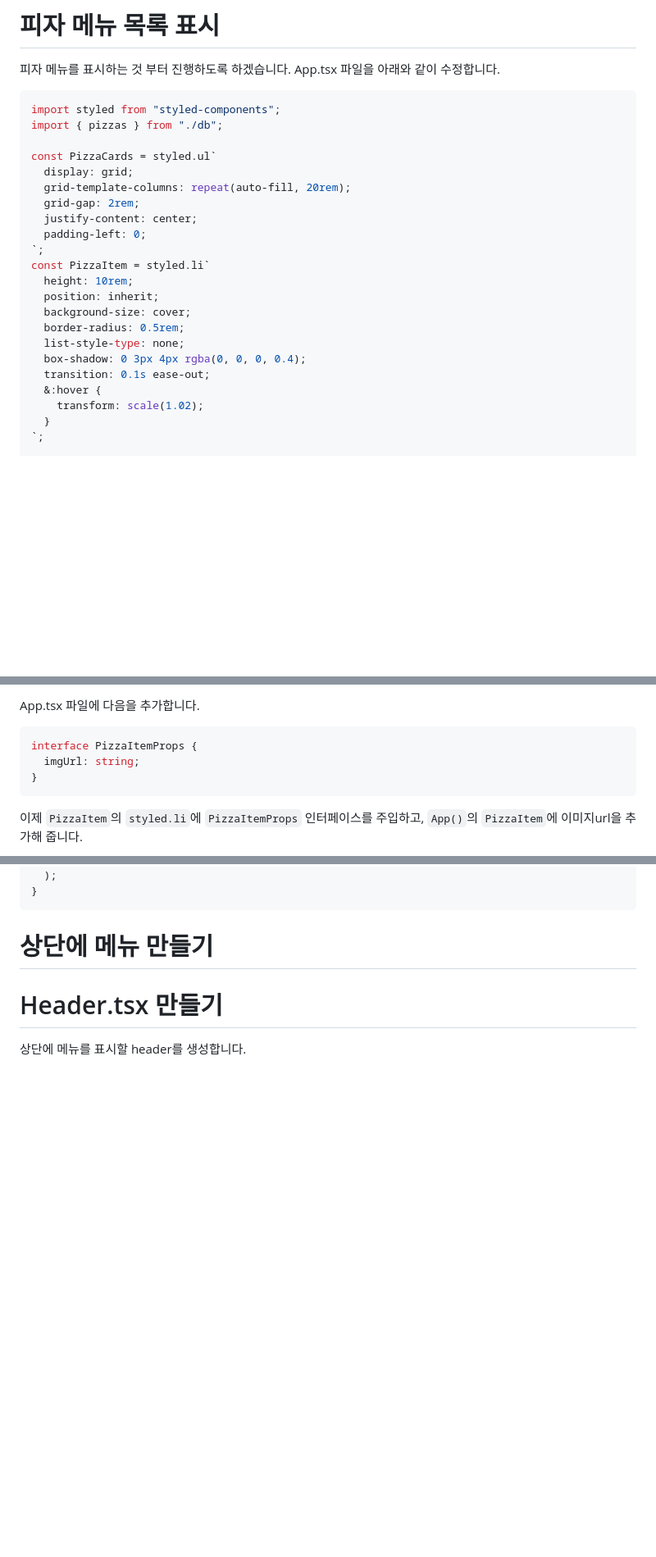
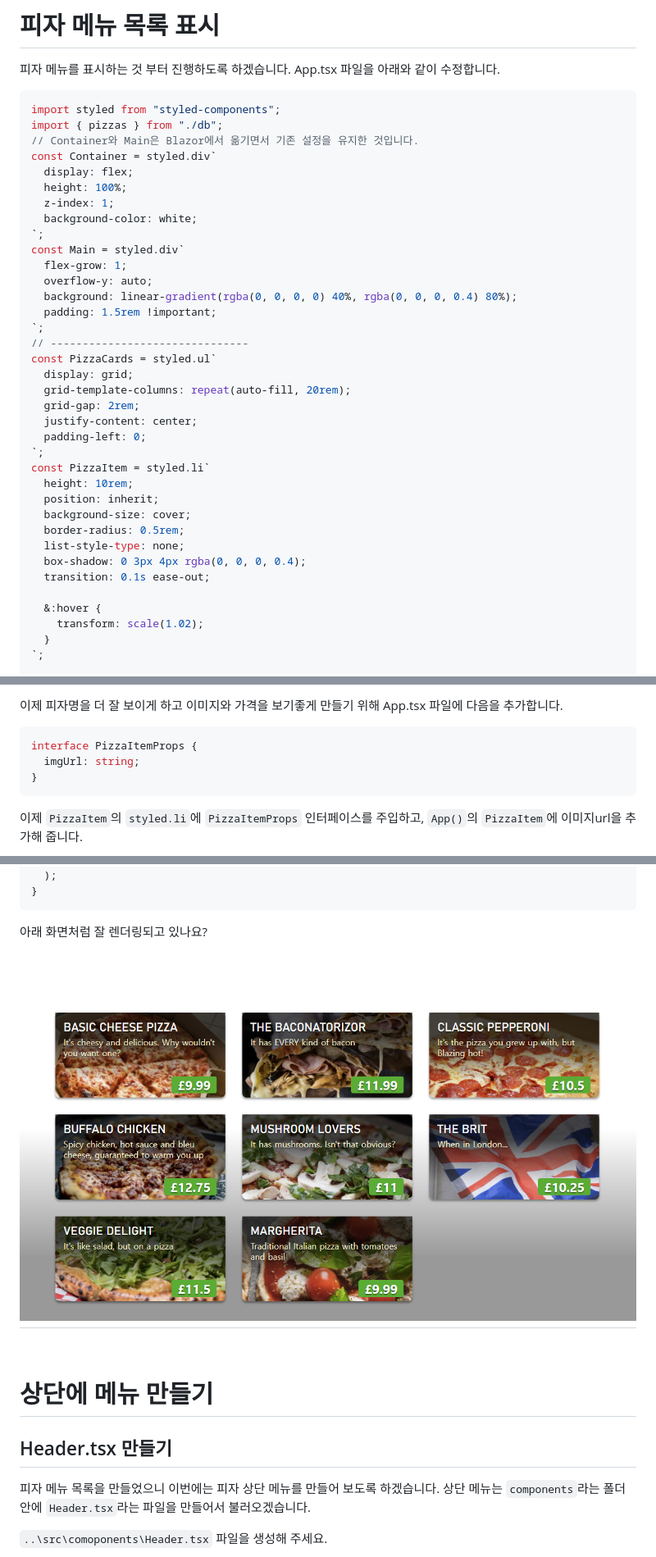
Before and after one commit to daeha76/react-pizza-ts, a Markdown page: docs/00-get-started.md, 3 parts joined by grey strips. Shown: that part at 82% size. GitHub-like rendering; pictures changed too: docs/readme_images/image-3.png (added); blank space fills up the shorter version.

````diff
--- a/docs/00-get-started.md
+++ b/docs/00-get-started.md
@@ -23,7 +23,20 @@ App.tsx 파일을 아래와 같이 수정합니다.
 ```tsx
 import styled from "styled-components";
 import { pizzas } from "./db";
-
+// Container와 Main은 Blazor에서 옮기면서 기존 설정을 유지한 것입니다.
+const Container = styled.div`
+  display: flex;
+  height: 100%;
+  z-index: 1;
+  background-color: white;
+`;
+const Main = styled.div`
+  flex-grow: 1;
+  overflow-y: auto;
+  background: linear-gradient(rgba(0, 0, 0, 0) 40%, rgba(0, 0, 0, 0.4) 80%);
+  padding: 1.5rem !important;
+`;
+// -------------------------------
 const PizzaCards = styled.ul`
   display: grid;
   grid-template-columns: repeat(auto-fill, 20rem);
@@ -39,6 +52,7 @@ const PizzaItem = styled.li`
   list-style-type: none;
   box-shadow: 0 3px 4px rgba(0, 0, 0, 0.4);
   transition: 0.1s ease-out;
+
   &:hover {
     transform: scale(1.02);
   }
@@ -64,5 +84,5 @@ export default App;
 
-App.tsx 파일에 다음을 추가합니다.
+이제 피자명을 더 잘 보이게 하고 이미지와 가격을 보기좋게 만들기 위해 App.tsx 파일에 다음을 추가합니다.
 ```tsx
 interface PizzaItemProps {
   imgUrl: string;
@@ -147,9 +173,16 @@ const PizzaItem = styled.li<PizzaItemProps>`
   );
 }
   ```
+아래 화면처럼 잘 렌더링되고 있나요?
+
+![Alt text](readme_images/image-3.png)
+---
+<br>
 
 # 상단에 메뉴 만들기
+## Header.tsx 만들기
+피자 메뉴 목록을 만들었으니 이번에는 피자 상단 메뉴를 만들어 보도록 하겠습니다.
+상단 메뉴는 `components`라는 폴더 안에 `Header.tsx`라는 파일을 만들어서 불러오겠습니다.
 
-# Header.tsx 만들기
-상단에 메뉴를 표시할 header를 생성합니다.
+`..\src\comoponents\Header.tsx` 파일을 생성해 주세요.
 
````
Also changed, not shown: other parts of docs/00-get-started.md (+151 -20 lines), docs/readme_images/image-2.png, docs/readme_images/image-4.png (added), docs/readme_images/image.png, 1 other file.
